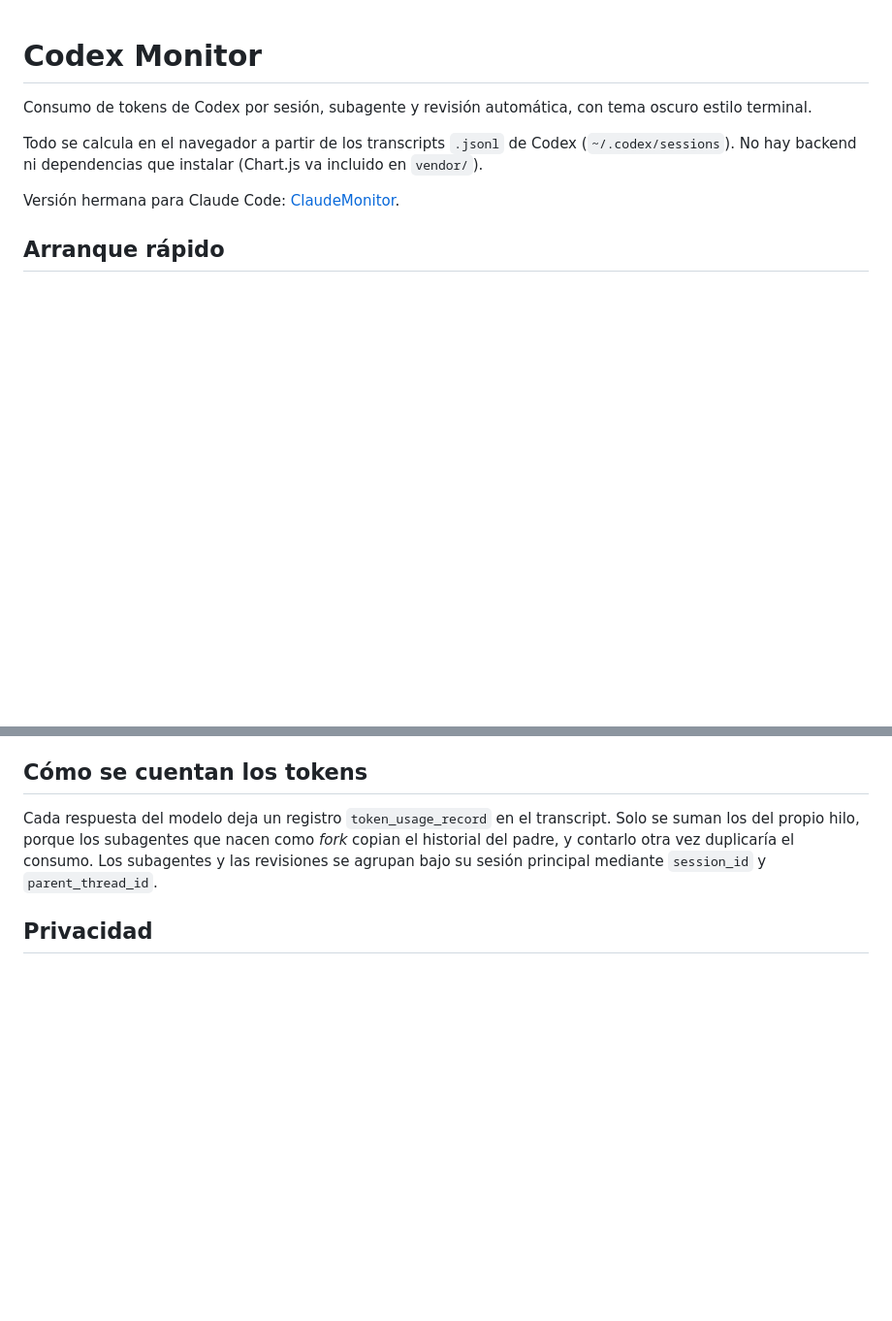
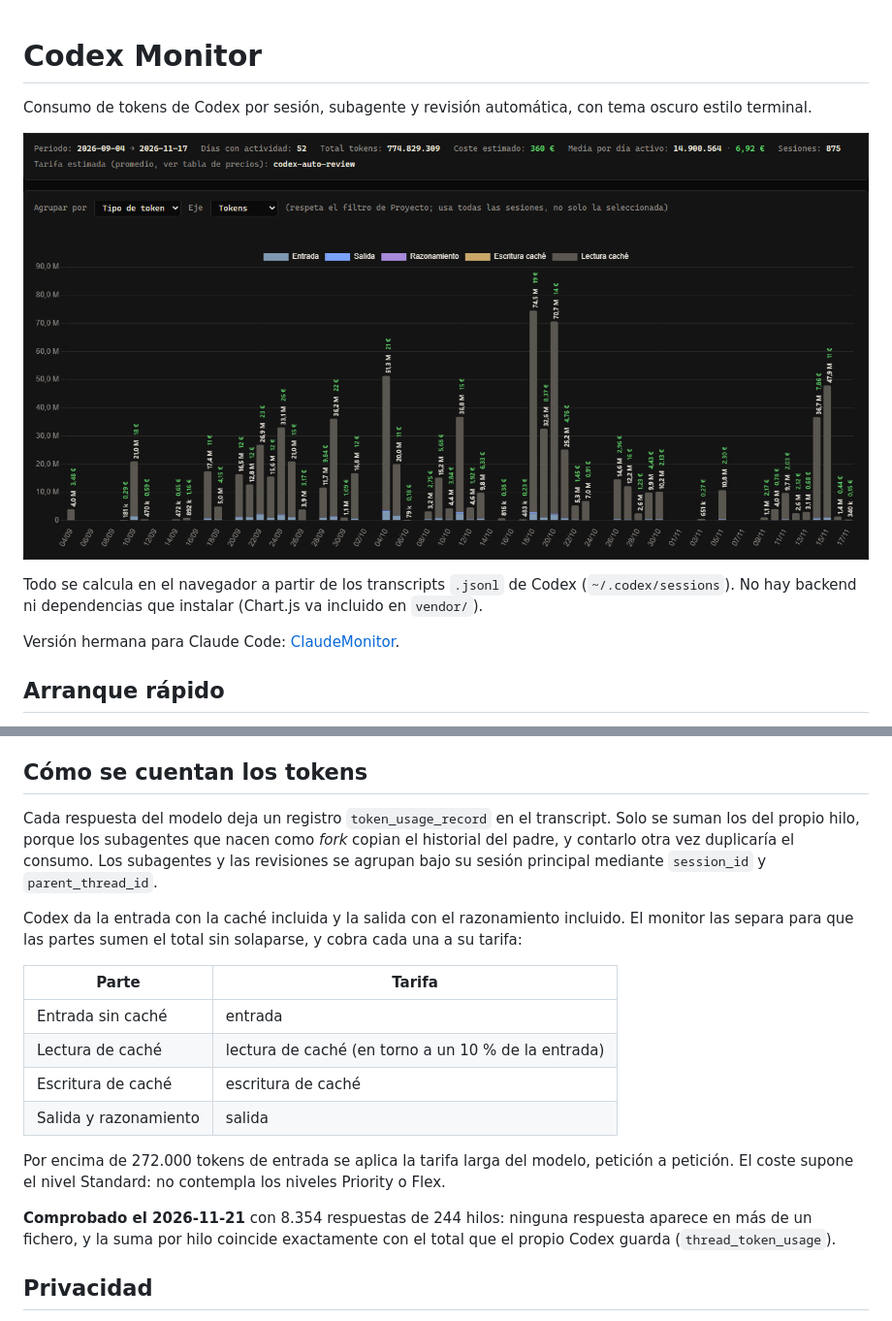
Before and after one commit to developez/CodexMonitor, a Markdown page: README.md, 2 parts joined by grey strips. Shown at 97% size. Rendered like a GitHub page; pictures changed too: image.png (added); blank space fills up the shorter version.

```diff
--- a/README.md
+++ b/README.md
@@ -1,6 +1,8 @@
 # Codex Monitor
 
 Consumo de tokens de Codex por sesión, subagente y revisión automática, con tema oscuro estilo terminal.
+
+![Codex Monitor](image.png)
 
 Todo se calcula en el navegador a partir de los transcripts `.jsonl` de Codex (`~/.codex/sessions`). No hay backend ni dependencias que instalar (Chart.js va incluido en `vendor/`).
 
@@ -65,6 +67,19 @@ Vale cualquier servidor estático que genere listados de directorio con el forma
 
 Cada respuesta del modelo deja un registro `token_usage_record` en el transcript. Solo se suman los del propio hilo, porque los subagentes que nacen como *fork* copian el historial del padre, y contarlo otra vez duplicaría el consumo. Los subagentes y las revisiones se agrupan bajo su sesión principal mediante `session_id` y `parent_thread_id`.
 
+Codex da la entrada con la caché incluida y la salida con el razonamiento incluido. El monitor las separa para que las partes sumen el total sin solaparse, y cobra cada una a su tarifa:
+
+| Parte | Tarifa |
+|---|---|
+| Entrada sin caché | entrada |
+| Lectura de caché | lectura de caché (en torno a un 10 % de la entrada) |
+| Escritura de caché | escritura de caché |
+| Salida y razonamiento | salida |
+
+Por encima de 272.000 tokens de entrada se aplica la tarifa larga del modelo, petición a petición. El coste supone el nivel Standard: no contempla los niveles Priority o Flex.
+
+**Comprobado el 2026-11-21** con 8.354 respuestas de 244 hilos: ninguna respuesta aparece en más de un fichero, y la suma por hilo coincide exactamente con el total que el propio Codex guarda (`thread_token_usage`).
+
 ## Privacidad
 
 `codex-sessions` y `config.json` están en `.gitignore`: contienen tus conversaciones y rutas locales y no deben subirse.
```
Also changed, not shown: 1 other file.
